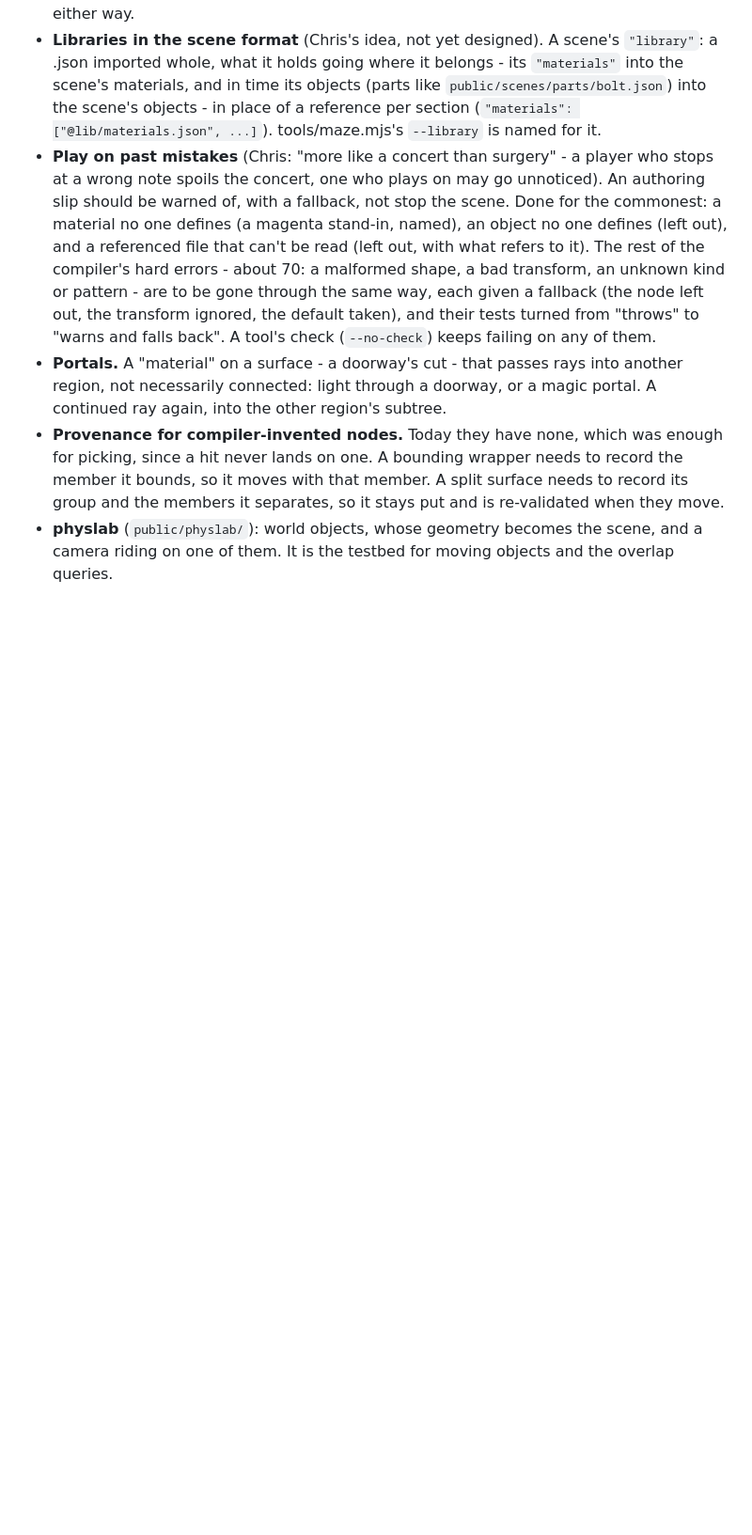
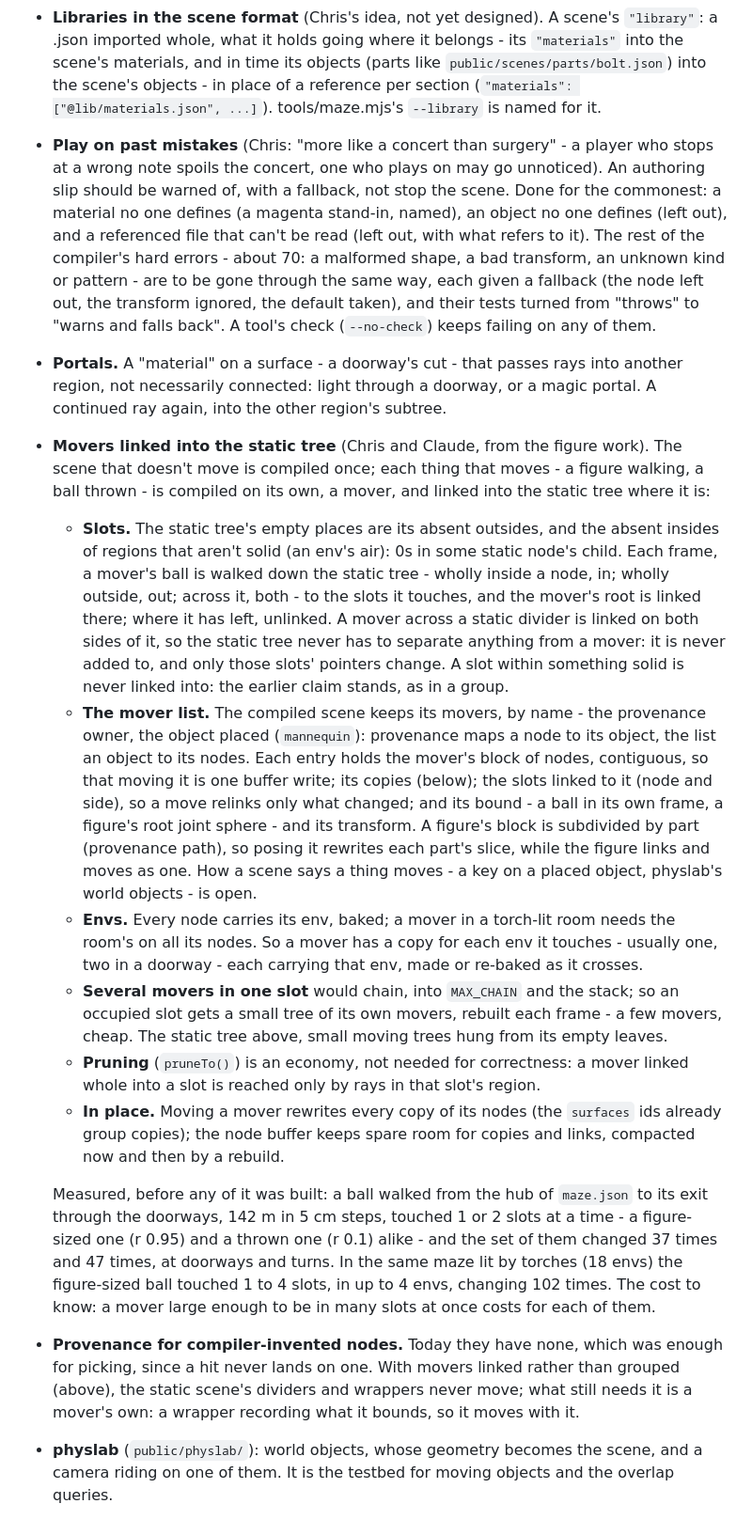
Before and after one commit to ccomparini/antisphere-explorer, a Markdown page: DESIGN.md, the part around one of its changes. Shown at 94% size. GitHub-like rendering; blank space fills up the shorter version.

```diff
--- a/DESIGN.md
+++ b/DESIGN.md
@@ -210,11 +240,59 @@ coefficients in place, with no recompile.
 - **Portals.** A "material" on a surface - a doorway's cut - that passes rays
   into another region, not necessarily connected: light through a doorway,
   or a magic portal. A continued ray again, into the other region's subtree.
+- **Movers linked into the static tree** (Chris and Claude, from the
+  figure work). The scene that doesn't move is compiled once; each thing
+  that moves - a figure walking, a ball thrown - is compiled on its own,
+  a mover, and linked into the static tree where it is:
+  - **Slots.** The static tree's empty places are its absent outsides,
+    and the absent insides of regions that aren't solid (an env's air):
+    0s in some static node's child. Each frame, a mover's ball is walked
+    down the static tree - wholly inside a node, in; wholly outside, out;
+    across it, both - to the slots it touches, and the mover's root is
+    linked there; where it has left, unlinked. A mover across a static
+    divider is linked on both sides of it, so the static tree never has
+    to separate anything from a mover: it is never added to, and only
+    those slots' pointers change. A slot within something solid is never
+    linked into: the earlier claim stands, as in a group.
+  - **The mover list.** The compiled scene keeps its movers, by name -
+    the provenance owner, the object placed (`mannequin`): provenance
+    maps a node to its object, the list an object to its nodes. Each
+    entry holds the mover's block of nodes, contiguous, so that moving it
+    is one buffer write; its copies (below); the slots linked to it (node
+    and side), so a move relinks only what changed; and its bound - a
+    ball in its own frame, a figure's root joint sphere - and its
+    transform. A figure's block is subdivided by part (provenance path),
+    so posing it rewrites each part's slice, while the figure links and
+    moves as one. How a scene says a thing moves - a key on a placed
+    object, physlab's world objects - is open.
+  - **Envs.** Every node carries its env, baked; a mover in a torch-lit
+    room needs the room's on all its nodes. So a mover has a copy for
+    each env it touches - usually one, two in a doorway - each carrying
+    that env, made or re-baked as it crosses.
+  - **Several movers in one slot** would chain, into `MAX_CHAIN` and the
+    stack; so an occupied slot gets a small tree of its own movers,
+    rebuilt each frame - a few movers, cheap. The static tree above,
+    small moving trees hung from its empty leaves.
+  - **Pruning** (`pruneTo()`) is an economy, not needed for correctness:
+    a mover linked whole into a slot is reached only by rays in that
+    slot's region.
+  - **In place.** Moving a mover rewrites every copy of its nodes (the
+    `surfaces` ids already group copies); the node buffer keeps spare
+    room for copies and links, compacted now and then by a rebuild.
+
+  Measured, before any of it was built: a ball walked from the hub of
+  `maze.json` to its exit through the doorways, 142 m in 5 cm steps,
+  touched 1 or 2 slots at a time - a figure-sized one (r 0.95) and a
+  thrown one (r 0.1) alike - and the set of them changed 37 times and 47
+  times, at doorways and turns. In the same maze lit by torches (18 envs)
+  the figure-sized ball touched 1 to 4 slots, in up to 4 envs, changing
+  102 times. The cost to know: a mover large enough to be in many slots
+  at once costs for each of them.
 - **Provenance for compiler-invented nodes.** Today they have none, which
-  was enough for picking, since a hit never lands on one. A bounding
-  wrapper needs to record the member it bounds, so it moves with that
-  member. A split surface needs to record its group and the members it
-  separates, so it stays put and is re-validated when they move.
+  was enough for picking, since a hit never lands on one. With movers
+  linked rather than grouped (above), the static scene's dividers and
+  wrappers never move; what still needs it is a mover's own: a wrapper
+  recording what it bounds, so it moves with it.
 - **physlab** (`public/physlab/`): world objects, whose geometry becomes
   the scene, and a camera riding on one of them. It is the testbed for
   moving objects and the overlap queries.
```
Also changed, not shown: other parts of DESIGN.md (+38 -8 lines).
